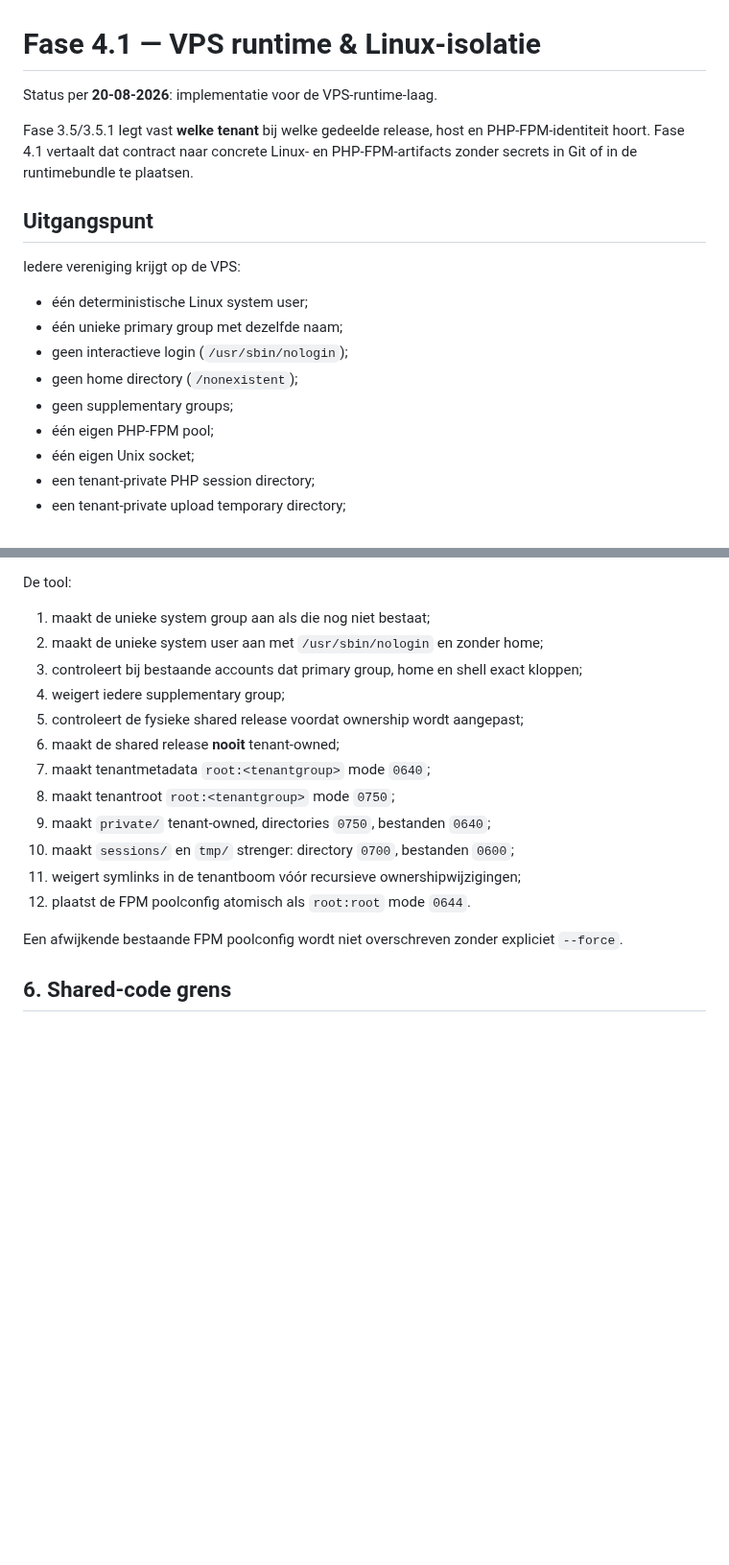
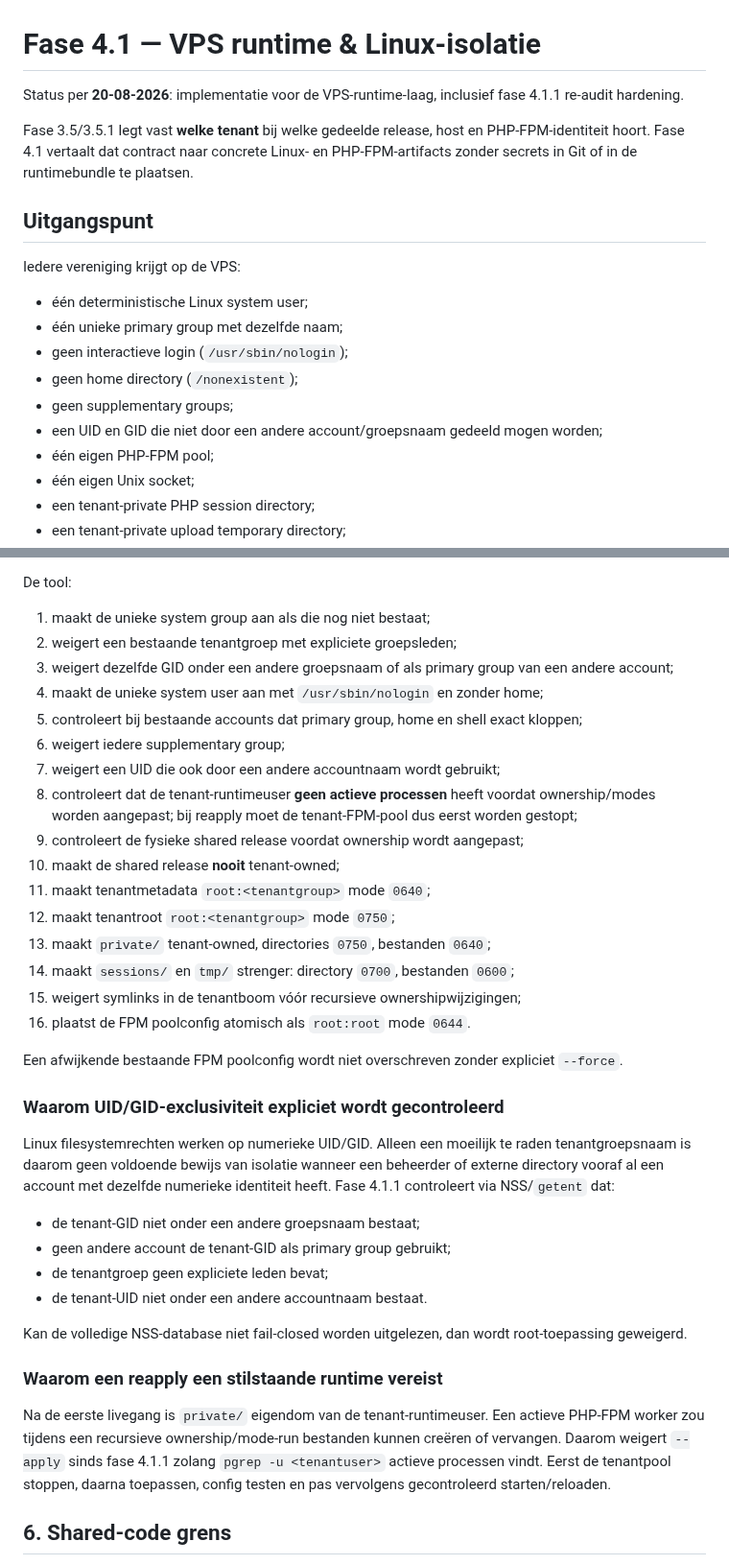
Before and after one commit to pjaminon-bit/RC045test, a Markdown page: docs/VPS-RUNTIME-ISOLATION.md, 2 parts joined by grey strips. Shown at 96% size. GitHub-like rendering; blank space fills up the shorter version.

Commit message:
Documenteer fase 4.1.1 isolatiehardenings

```diff
--- a/docs/VPS-RUNTIME-ISOLATION.md
+++ b/docs/VPS-RUNTIME-ISOLATION.md
@@ -1,6 +1,6 @@
 # Fase 4.1 — VPS runtime & Linux-isolatie
 
-Status per **20-08-2026**: implementatie voor de VPS-runtime-laag.
+Status per **20-08-2026**: implementatie voor de VPS-runtime-laag, inclusief fase 4.1.1 re-audit hardening.
 
 Fase 3.5/3.5.1 legt vast **welke tenant** bij welke gedeelde release, host en PHP-FPM-identiteit hoort. Fase 4.1 vertaalt dat contract naar concrete Linux- en PHP-FPM-artifacts zonder secrets in Git of in de runtimebundle te plaatsen.
 
@@ -13,6 +13,7 @@ Iedere vereniging krijgt op de VPS:
 - geen interactieve login (`/usr/sbin/nologin`);
 - geen home directory (`/nonexistent`);
 - geen supplementary groups;
+- een UID en GID die niet door een andere account/groepsnaam gedeeld mogen worden;
 - één eigen PHP-FPM pool;
 - één eigen Unix socket;
 - een tenant-private PHP session directory;
@@ -137,19 +138,38 @@ sudo php bin/apply-vps-runtime.php \
 De tool:
 
 1. maakt de unieke system group aan als die nog niet bestaat;
-2. maakt de unieke system user aan met `/usr/sbin/nologin` en zonder home;
-3. controleert bij bestaande accounts dat primary group, home en shell exact kloppen;
-4. weigert iedere supplementary group;
-5. controleert de fysieke shared release voordat ownership wordt aangepast;
-6. maakt de shared release **nooit** tenant-owned;
-7. maakt tenantmetadata `root:<tenantgroup>` mode `0640`;
-8. maakt tenantroot `root:<tenantgroup>` mode `0750`;
-9. maakt `private/` tenant-owned, directories `0750`, bestanden `0640`;
-10. maakt `sessions/` en `tmp/` strenger: directory `0700`, bestanden `0600`;
-11. weigert symlinks in de tenantboom vóór recursieve ownershipwijzigingen;
-12. plaatst de FPM poolconfig atomisch als `root:root` mode `0644`.
+2. weigert een bestaande tenantgroep met expliciete groepsleden;
+3. weigert dezelfde GID onder een andere groepsnaam of als primary group van een andere account;
+4. maakt de unieke system user aan met `/usr/sbin/nologin` en zonder home;
+5. controleert bij bestaande accounts dat primary group, home en shell exact kloppen;
+6. weigert iedere supplementary group;
+7. weigert een UID die ook door een andere accountnaam wordt gebruikt;
+8. controleert dat de tenant-runtimeuser **geen actieve processen** heeft voordat ownership/modes worden aangepast; bij reapply moet de tenant-FPM-pool dus eerst worden gestopt;
+9. controleert de fysieke shared release voordat ownership wordt aangepast;
+10. maakt de shared release **nooit** tenant-owned;
+11. maakt tenantmetadata `root:<tenantgroup>` mode `0640`;
+12. maakt tenantroot `root:<tenantgroup>` mode `0750`;
+13. maakt `private/` tenant-owned, directories `0750`, bestanden `0640`;
+14. maakt `sessions/` en `tmp/` strenger: directory `0700`, bestanden `0600`;
+15. weigert symlinks in de tenantboom vóór recursieve ownershipwijzigingen;
+16. plaatst de FPM poolconfig atomisch als `root:root` mode `0644`.
 
 Een afwijkende bestaande FPM poolconfig wordt niet overschreven zonder expliciet `--force`.
+
+### Waarom UID/GID-exclusiviteit expliciet wordt gecontroleerd
+
+Linux filesystemrechten werken op numerieke UID/GID. Alleen een moeilijk te raden tenantgroepsnaam is daarom geen voldoende bewijs van isolatie wanneer een beheerder of externe directory vooraf al een account met dezelfde numerieke identiteit heeft. Fase 4.1.1 controleert via NSS/`getent` dat:
+
+- de tenant-GID niet onder een andere groepsnaam bestaat;
+- geen andere account de tenant-GID als primary group gebruikt;
+- de tenantgroep geen expliciete leden bevat;
+- de tenant-UID niet onder een andere accountnaam bestaat.
+
+Kan de volledige NSS-database niet fail-closed worden uitgelezen, dan wordt root-toepassing geweigerd.
+
+### Waarom een reapply een stilstaande runtime vereist
+
+Na de eerste livegang is `private/` eigendom van de tenant-runtimeuser. Een actieve PHP-FPM worker zou tijdens een recursieve ownership/mode-run bestanden kunnen creëren of vervangen. Daarom weigert `--apply` sinds fase 4.1.1 zolang `pgrep -u <tenantuser>` actieve processen vindt. Eerst de tenantpool stoppen, daarna toepassen, config testen en pas vervolgens gecontroleerd starten/reloaden.
 
 ## 6. Shared-code grens
 
```
